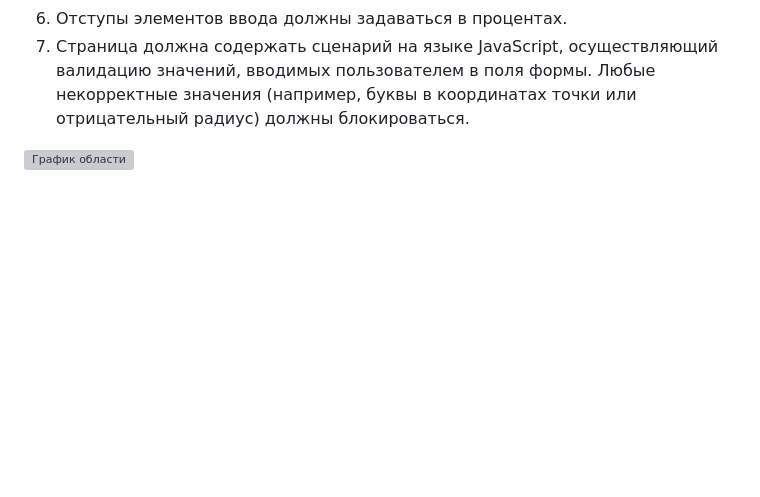
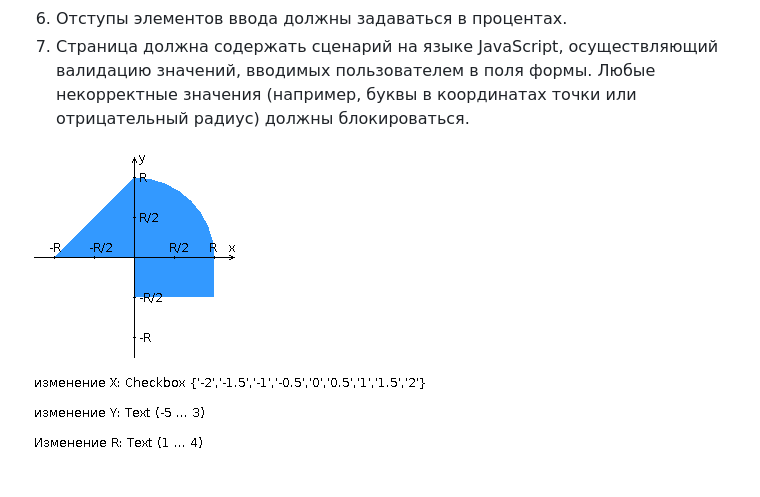
Before and after one commit to fr2eof/Web, a Markdown page: lab1/README.md, the part around the change. GitHub-like rendering; blank space fills up the shorter version; grey boxes are pictures that could not be loaded.

```diff
--- a/lab1/README.md
+++ b/lab1/README.md
@@ -28,4 +28,4 @@
 6. Отступы элементов ввода должны задаваться в процентах.
 7. Страница должна содержать сценарий на языке JavaScript, осуществляющий валидацию значений, вводимых пользователем в поля формы. Любые некорректные значения (например, буквы в координатах точки или отрицательный радиус) должны блокироваться.
 
-![График области](https://github.com/fr2eof/Web/lab1/master/areas.png)
+![График области](https://github.com/fr2eof/Web/blob/master/lab1/areas.png)
```
